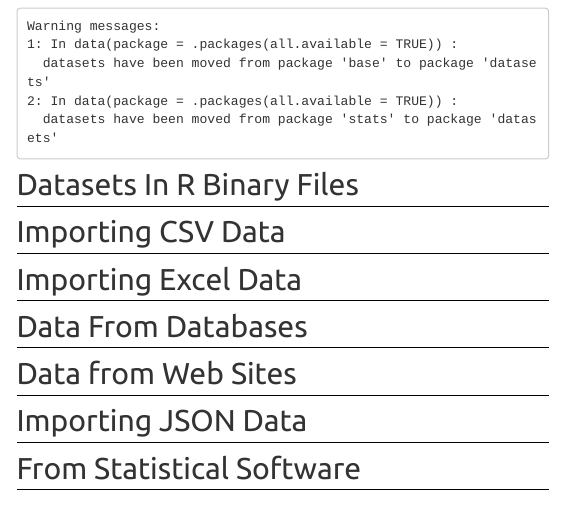
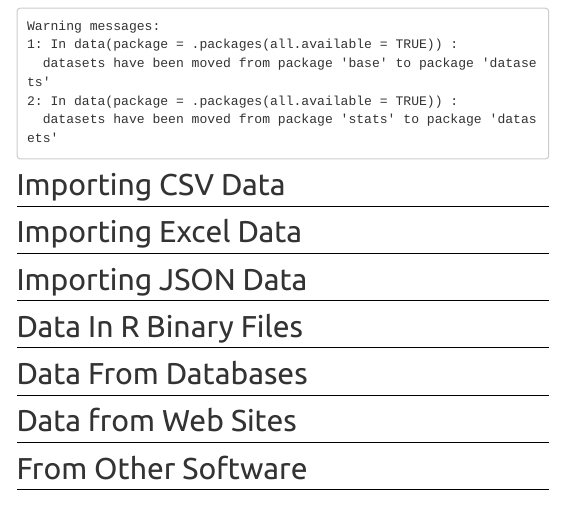
Before and after one commit to stuzog/Intro2R, an R Markdown document (R_Data_Acquisition.Rmd): the page in a window 1100 px wide, from 930 px down. Rendered offline with R 4.5, knitr and Pandoc, with nearby package versions; menus at the side of the page are left out.

Commit message:
editing Data Acquisition

````diff
--- a/R_Data_Acquisition.Rmd
+++ b/R_Data_Acquisition.Rmd
@@ -46,19 +46,19 @@ Warning messages:
   datasets have been moved from package 'stats' to package 'datasets'
 ```
 
-## Datasets In R Binary Files
-
 ## Importing CSV Data
 
 ## Importing Excel Data
+
+## Importing JSON Data
+
+## Data In R Binary Files
 
 ## Data From Databases
 
 ## Data from Web Sites
 
-## Importing JSON Data
-
-## From Statistical Software
+## From Other Software
 
 
 <p class="bottom-navbar"><span class="bottom-navbar-contents"><span class="glyphicon glyphicon-arrow-left"> </span> [<span class="bottom-navbar-link">Part 2 - Fundamentals of R</span>](R_Programming.html)&nbsp;&nbsp; | &nbsp;[<span class="bottom-navbar-link">Learning Resources</span>](R_Learning_Resources.html)&nbsp; <span class="glyphicon glyphicon-arrow-right"></span></span></p>
````
Also changed, not shown: 1 other file.
